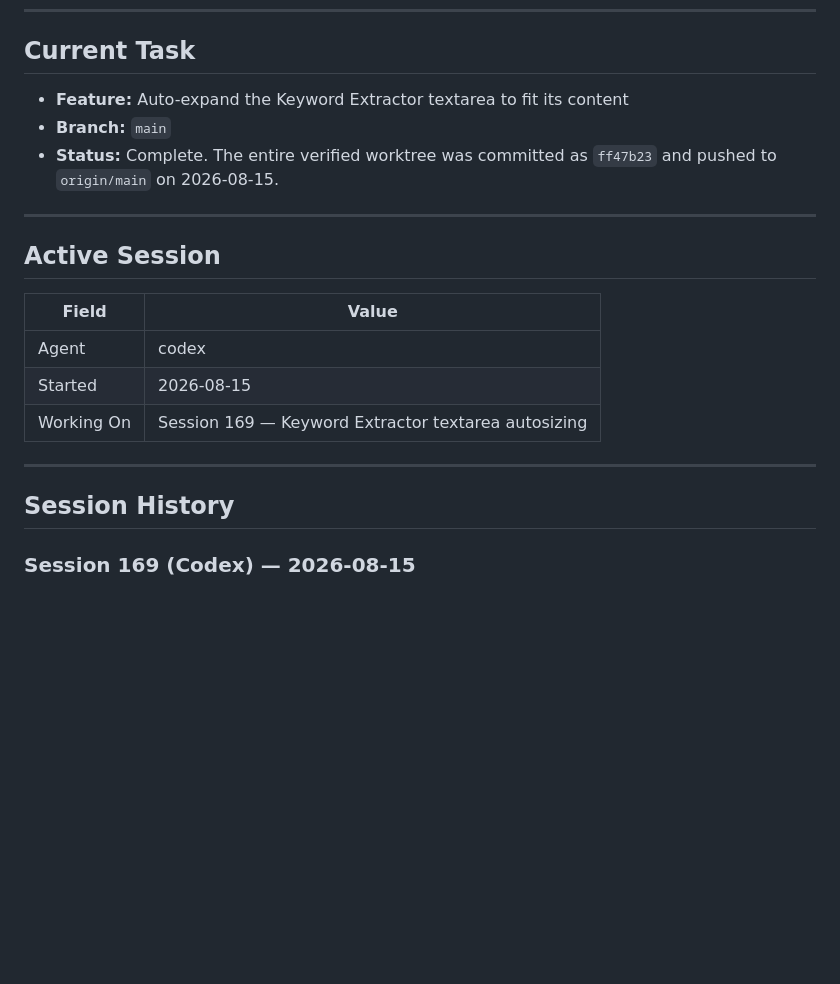
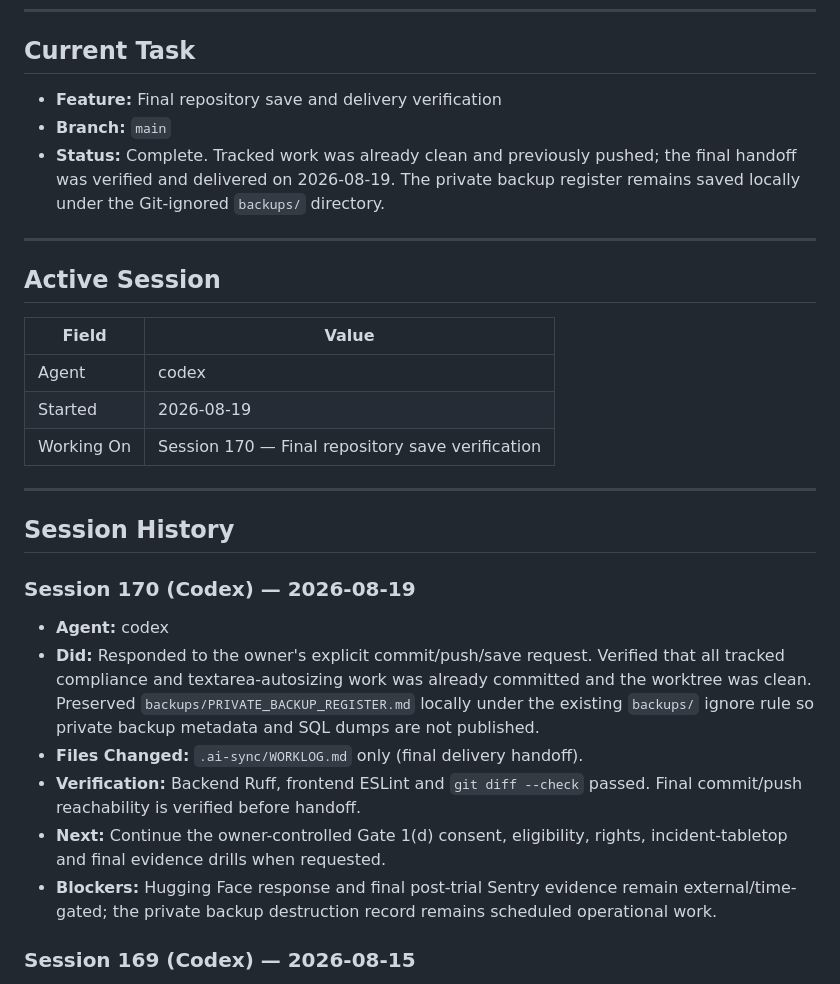
Before and after one commit to LNB-Aveva/unified-resume-builder, a Markdown page: .ai-sync/WORKLOG.md, the part around the change. Drawn GitHub-style; blank space fills up the shorter version.

Commit message:
[copilot] record final save verification

```diff
--- a/.ai-sync/WORKLOG.md
+++ b/.ai-sync/WORKLOG.md
@@ -7,9 +7,9 @@
 
 ## Current Task
 
-- **Feature:** Auto-expand the Keyword Extractor textarea to fit its content
+- **Feature:** Final repository save and delivery verification
 - **Branch:** `main`
-- **Status:** Complete. The entire verified worktree was committed as `ff47b23` and pushed to `origin/main` on 2026-08-15.
+- **Status:** Complete. Tracked work was already clean and previously pushed; the final handoff was verified and delivered on 2026-08-19. The private backup register remains saved locally under the Git-ignored `backups/` directory.
 
 ---
 
@@ -18,14 +18,22 @@
 | Field      | Value                      |
 |------------|----------------------------|
 | Agent      | codex                       |
-| Started    | 2026-08-15                  |
-| Working On | Session 169 — Keyword Extractor textarea autosizing |
+| Started    | 2026-08-19                  |
+| Working On | Session 170 — Final repository save verification |
 
 ---
 
 ## Session History
 
 <!-- Most recent on top. Keep last 10 sessions. -->
+
+### Session 170 (Codex) — 2026-08-19
+- **Agent:** codex
+- **Did:** Responded to the owner's explicit commit/push/save request. Verified that all tracked compliance and textarea-autosizing work was already committed and the worktree was clean. Preserved `backups/PRIVATE_BACKUP_REGISTER.md` locally under the existing `backups/` ignore rule so private backup metadata and SQL dumps are not published.
+- **Files Changed:** `.ai-sync/WORKLOG.md` only (final delivery handoff).
+- **Verification:** Backend Ruff, frontend ESLint and `git diff --check` passed. Final commit/push reachability is verified before handoff.
+- **Next:** Continue the owner-controlled Gate 1(d) consent, eligibility, rights, incident-tabletop and final evidence drills when requested.
+- **Blockers:** Hugging Face response and final post-trial Sentry evidence remain external/time-gated; the private backup destruction record remains scheduled operational work.
 
 ### Session 169 (Codex) — 2026-08-15
 - **Agent:** codex
```
